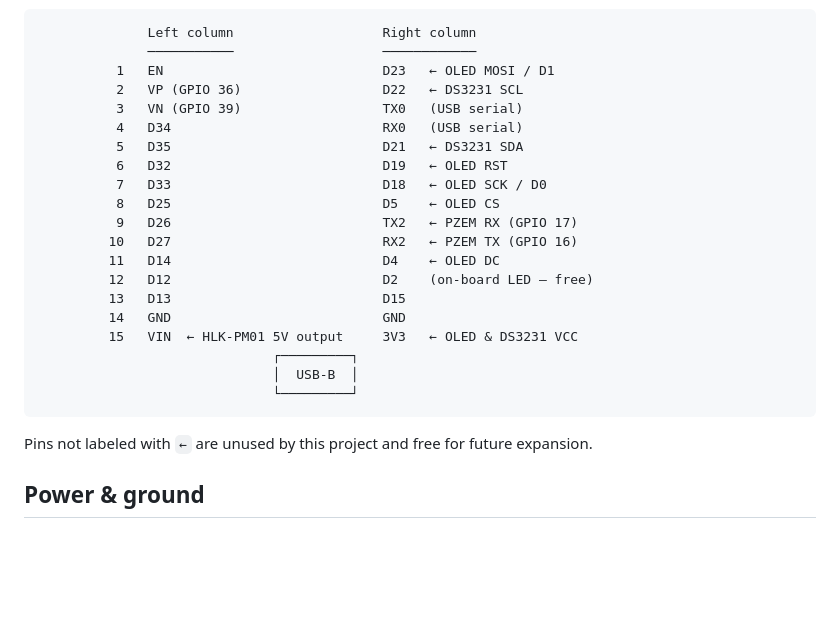
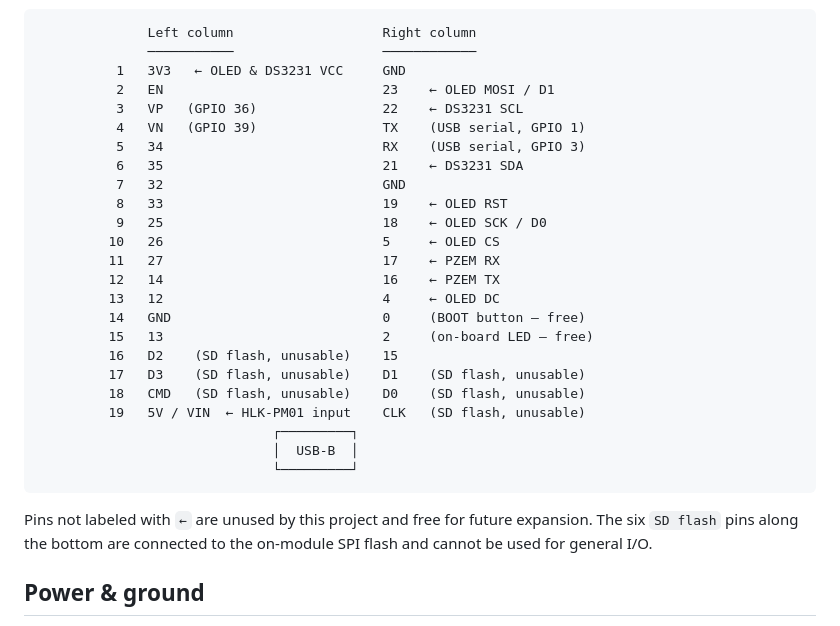
Before and after one commit to dditsupport/solar_monitor, a Markdown page: docs/PINOUT.md, the part around one of its changes. Rendered like a GitHub page; blank space fills up the shorter version.

````diff
--- a/docs/PINOUT.md
+++ b/docs/PINOUT.md
@@ -64,28 +58,33 @@ position number — variants exist.
 ```
               Left column                   Right column
               ───────────                   ────────────
-          1   EN                            D23   ← OLED MOSI / D1
-          2   VP (GPIO 36)                  D22   ← DS3231 SCL
-          3   VN (GPIO 39)                  TX0   (USB serial)
-          4   D34                           RX0   (USB serial)
-          5   D35                           D21   ← DS3231 SDA
-          6   D32                           D19   ← OLED RST
-          7   D33                           D18   ← OLED SCK / D0
-          8   D25                           D5    ← OLED CS
-          9   D26                           TX2   ← PZEM RX (GPIO 17)
-         10   D27                           RX2   ← PZEM TX (GPIO 16)
-         11   D14                           D4    ← OLED DC
-         12   D12                           D2    (on-board LED — free)
-         13   D13                           D15
-         14   GND                           GND
-         15   VIN  ← HLK-PM01 5V output     3V3   ← OLED & DS3231 VCC
+          1   3V3   ← OLED & DS3231 VCC     GND
+          2   EN                            23    ← OLED MOSI / D1
+          3   VP   (GPIO 36)                22    ← DS3231 SCL
+          4   VN   (GPIO 39)                TX    (USB serial, GPIO 1)
+          5   34                            RX    (USB serial, GPIO 3)
+          6   35                            21    ← DS3231 SDA
+          7   32                            GND
+          8   33                            19    ← OLED RST
+          9   25                            18    ← OLED SCK / D0
+         10   26                            5     ← OLED CS
+         11   27                            17    ← PZEM RX
+         12   14                            16    ← PZEM TX
+         13   12                            4     ← OLED DC
+         14   GND                           0     (BOOT button — free)
+         15   13                            2     (on-board LED — free)
+         16   D2    (SD flash, unusable)    15
+         17   D3    (SD flash, unusable)    D1    (SD flash, unusable)
+         18   CMD   (SD flash, unusable)    D0    (SD flash, unusable)
+         19   5V / VIN  ← HLK-PM01 input    CLK   (SD flash, unusable)
                               ┌─────────┐
                               │  USB-B  │
                               └─────────┘
 ```
 
 Pins not labeled with `←` are unused by this project and free for future
-expansion.
+expansion. The six `SD flash` pins along the bottom are connected to the
+on-module SPI flash and cannot be used for general I/O.
 
 ## Power & ground
 
````
Also changed, not shown: other parts of docs/PINOUT.md (+24 -30 lines).
